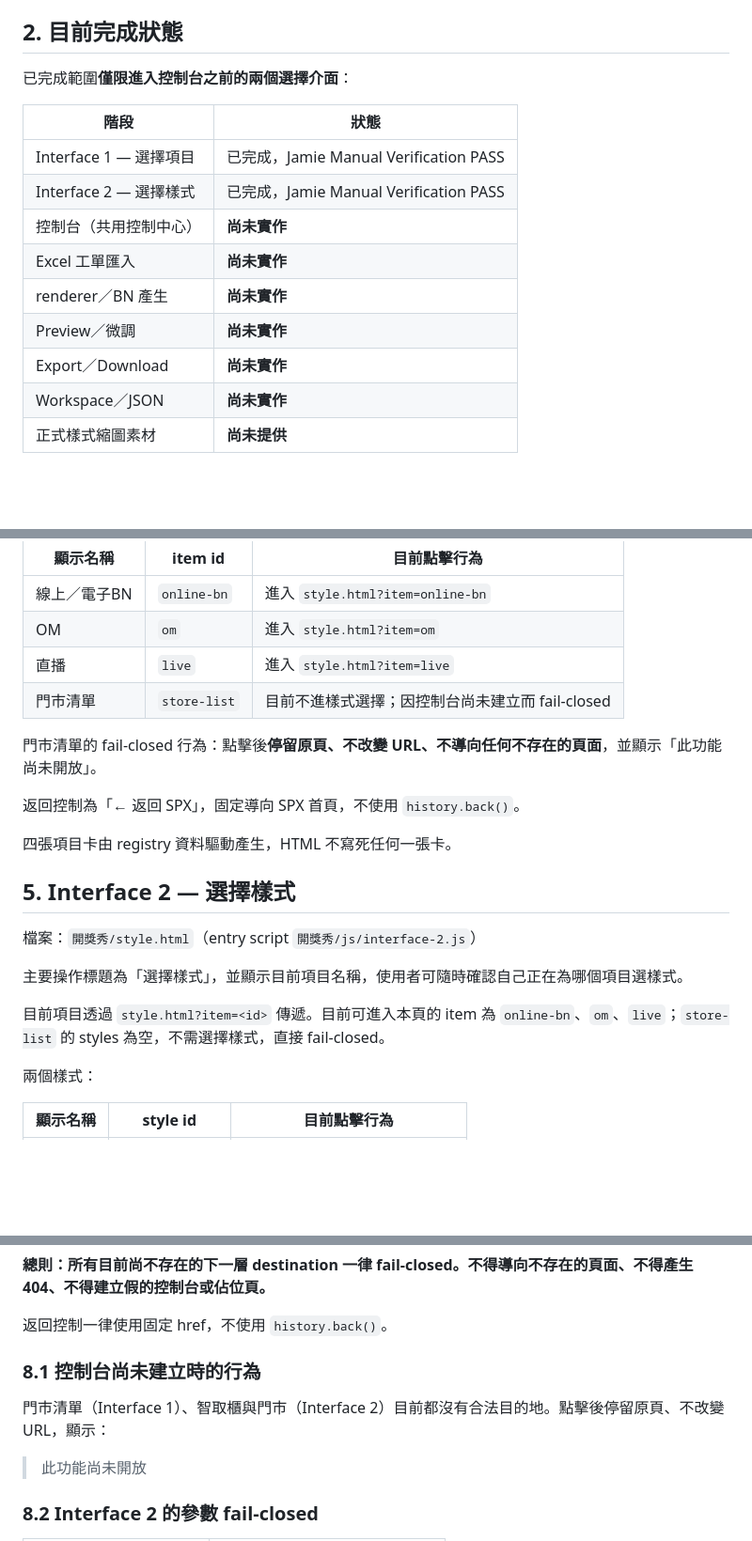
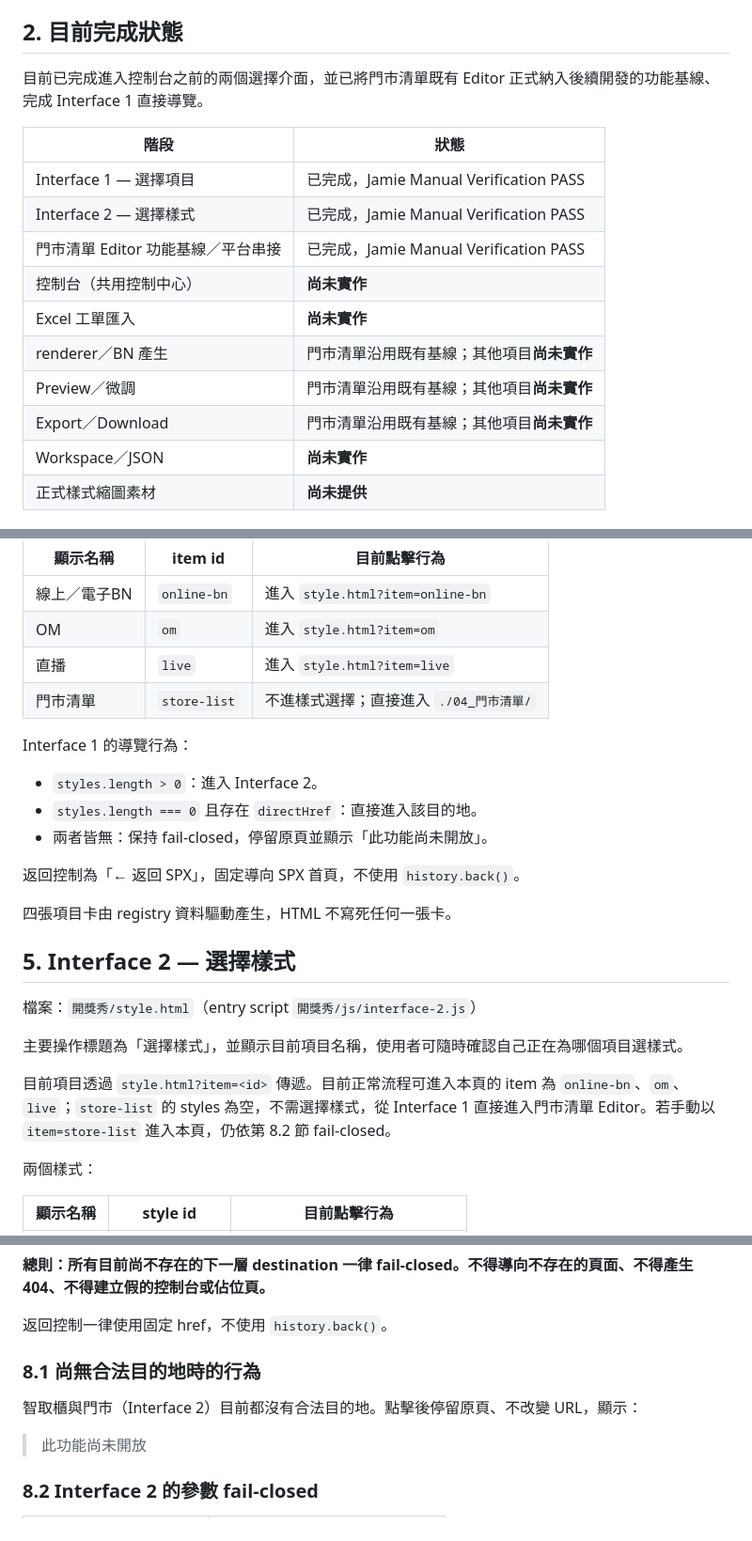
Before and after one commit to jamieshopee/SPX, a Markdown page: 開獎秀/docs/開獎秀_正式規格.md, 3 parts joined by grey strips. Shown at 94% size. Drawn GitHub-style; blank space fills up the shorter version.

```diff
--- a/開獎秀/docs/開獎秀_正式規格.md
+++ b/開獎秀/docs/開獎秀_正式規格.md
@@ -27,17 +27,18 @@ SPX 的全域架構、工具分離原則與跨工具邊界，仍以 `docs/架構
 
 ## 2. 目前完成狀態
 
-已完成範圍**僅限進入控制台之前的兩個選擇介面**：
+目前已完成進入控制台之前的兩個選擇介面，並已將門市清單既有 Editor 正式納入後續開發的功能基線、完成 Interface 1 直接導覽。
 
 | 階段 | 狀態 |
 |---|---|
 | Interface 1 — 選擇項目 | 已完成，Jamie Manual Verification PASS |
 | Interface 2 — 選擇樣式 | 已完成，Jamie Manual Verification PASS |
+| 門市清單 Editor 功能基線／平台串接 | 已完成，Jamie Manual Verification PASS |
 | 控制台（共用控制中心） | **尚未實作** |
 | Excel 工單匯入 | **尚未實作** |
-| renderer／BN 產生 | **尚未實作** |
-| Preview／微調 | **尚未實作** |
-| Export／Download | **尚未實作** |
+| renderer／BN 產生 | 門市清單沿用既有基線；其他項目**尚未實作** |
+| Preview／微調 | 門市清單沿用既有基線；其他項目**尚未實作** |
+| Export／Download | 門市清單沿用既有基線；其他項目**尚未實作** |
 | Workspace／JSON | **尚未實作** |
 | 正式樣式縮圖素材 | **尚未提供** |
 
@@ -71,9 +72,13 @@ SPX 首頁
 | 線上／電子BN | `online-bn` | 進入 `style.html?item=online-bn` |
 | OM | `om` | 進入 `style.html?item=om` |
 | 直播 | `live` | 進入 `style.html?item=live` |
-| 門市清單 | `store-list` | 目前不進樣式選擇；因控制台尚未建立而 fail-closed |
+| 門市清單 | `store-list` | 不進樣式選擇；直接進入 `./04_門市清單/` |
 
-門市清單的 fail-closed 行為：點擊後**停留原頁、不改變 URL、不導向任何不存在的頁面**，並顯示「此功能尚未開放」。
+Interface 1 的導覽行為：
+
+- `styles.length > 0`：進入 Interface 2。
+- `styles.length === 0` 且存在 `directHref`：直接進入該目的地。
+- 兩者皆無：保持 fail-closed，停留原頁並顯示「此功能尚未開放」。
 
 返回控制為「← 返回 SPX」，固定導向 SPX 首頁，不使用 `history.back()`。
 
@@ -85,7 +90,7 @@ SPX 首頁
 
 主要操作標題為「選擇樣式」，並顯示目前項目名稱，使用者可隨時確認自己正在為哪個項目選樣式。
 
-目前項目透過 `style.html?item=<id>` 傳遞。目前可進入本頁的 item 為 `online-bn`、`om`、`live`；`store-list` 的 styles 為空，不需選擇樣式，直接 fail-closed。
+目前項目透過 `style.html?item=<id>` 傳遞。目前正常流程可進入本頁的 item 為 `online-bn`、`om`、`live`；`store-list` 的 styles 為空，不需選擇樣式，從 Interface 1 直接進入門市清單 Editor。若手動以 `item=store-list` 進入本頁，仍依第 8.2 節 fail-closed。
 
 兩個樣式：
 
@@ -179,9 +191,9 @@ Desktop 樣式卡 geometry：width 180px、min-height 190px、卡片內部 gap 1
 
 返回控制一律使用固定 href，不使用 `history.back()`。
 
-### 8.1 控制台尚未建立時的行為
+### 8.1 尚無合法目的地時的行為
 
-門市清單（Interface 1）、智取櫃與門市（Interface 2）目前都沒有合法目的地。點擊後停留原頁、不改變 URL，顯示：
+智取櫃與門市（Interface 2）目前都沒有合法目的地。點擊後停留原頁、不改變 URL，顯示：
 
 > 此功能尚未開放
 
```
Also changed, not shown: other parts of 開獎秀/docs/開獎秀_正式規格.md (+41 -9 lines).
